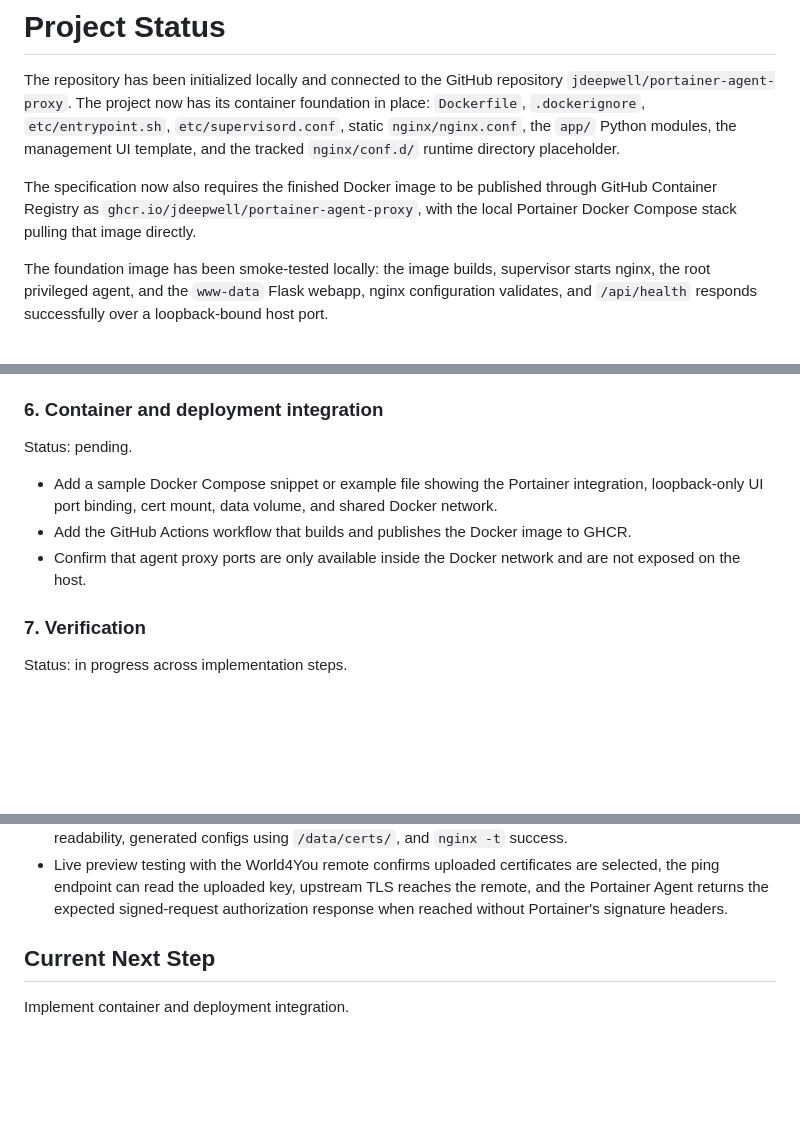
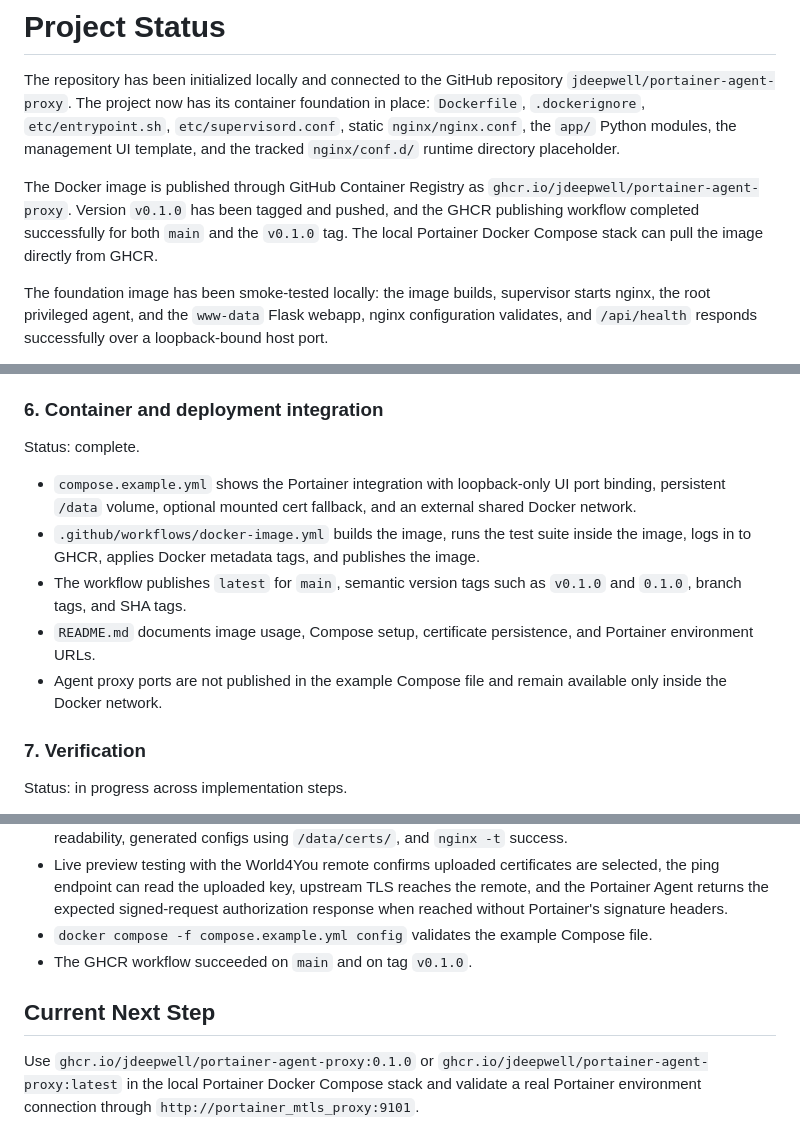
Before and after one commit to jdeepwell/portainer-agent-proxy, a Markdown page: Status.md, 3 parts joined by grey strips. Rendered like a GitHub page; blank space fills up the shorter version.

Commit message:
Update project status after release

```diff
--- a/Status.md
+++ b/Status.md
@@ -2,7 +2,7 @@
 
 The repository has been initialized locally and connected to the GitHub repository `jdeepwell/portainer-agent-proxy`. The project now has its container foundation in place: `Dockerfile`, `.dockerignore`, `etc/entrypoint.sh`, `etc/supervisord.conf`, static `nginx/nginx.conf`, the `app/` Python modules, the management UI template, and the tracked `nginx/conf.d/` runtime directory placeholder.
 
-The specification now also requires the finished Docker image to be published through GitHub Container Registry as `ghcr.io/jdeepwell/portainer-agent-proxy`, with the local Portainer Docker Compose stack pulling that image directly.
+The Docker image is published through GitHub Container Registry as `ghcr.io/jdeepwell/portainer-agent-proxy`. Version `v0.1.0` has been tagged and pushed, and the GHCR publishing workflow completed successfully for both `main` and the `v0.1.0` tag. The local Portainer Docker Compose stack can pull the image directly from GHCR.
 
 The foundation image has been smoke-tested locally: the image builds, supervisor starts nginx, the root privileged agent, and the `www-data` Flask webapp, nginx configuration validates, and `/api/health` responds successfully over a loopback-bound host port.
 
@@ -74,11 +76,13 @@ Status: complete.
 
 ### 6. Container and deployment integration
 
-Status: pending.
+Status: complete.
 
-- Add a sample Docker Compose snippet or example file showing the Portainer integration, loopback-only UI port binding, cert mount, data volume, and shared Docker network.
-- Add the GitHub Actions workflow that builds and publishes the Docker image to GHCR.
-- Confirm that agent proxy ports are only available inside the Docker network and are not exposed on the host.
+- `compose.example.yml` shows the Portainer integration with loopback-only UI port binding, persistent `/data` volume, optional mounted cert fallback, and an external shared Docker network.
+- `.github/workflows/docker-image.yml` builds the image, runs the test suite inside the image, logs in to GHCR, applies Docker metadata tags, and publishes the image.
+- The workflow publishes `latest` for `main`, semantic version tags such as `v0.1.0` and `0.1.0`, branch tags, and SHA tags.
+- `README.md` documents image usage, Compose setup, certificate persistence, and Portainer environment URLs.
+- Agent proxy ports are not published in the example Compose file and remain available only inside the Docker network.
 
 ### 7. Verification
 
@@ -95,7 +99,9 @@ Status: in progress across implementation steps.
 - The rendered management UI is smoke-tested through Flask and served successfully from a disposable container.
 - Named-volume runtime verification confirms `/data` ownership for `www-data`, uploaded certificate persistence under `/data/certs/`, private-key ownership/mode of `root:nginx:0640`, nginx-user key readability, generated configs using `/data/certs/`, and `nginx -t` success.
 - Live preview testing with the World4You remote confirms uploaded certificates are selected, the ping endpoint can read the uploaded key, upstream TLS reaches the remote, and the Portainer Agent returns the expected signed-request authorization response when reached without Portainer's signature headers.
+- `docker compose -f compose.example.yml config` validates the example Compose file.
+- The GHCR workflow succeeded on `main` and on tag `v0.1.0`.
 
 ## Current Next Step
 
-Implement container and deployment integration.
+Use `ghcr.io/jdeepwell/portainer-agent-proxy:0.1.0` or `ghcr.io/jdeepwell/portainer-agent-proxy:latest` in the local Portainer Docker Compose stack and validate a real Portainer environment connection through `http://portainer_mtls_proxy:9101`.
```
Also changed, not shown: other parts of Status.md (+2 -0 lines).
